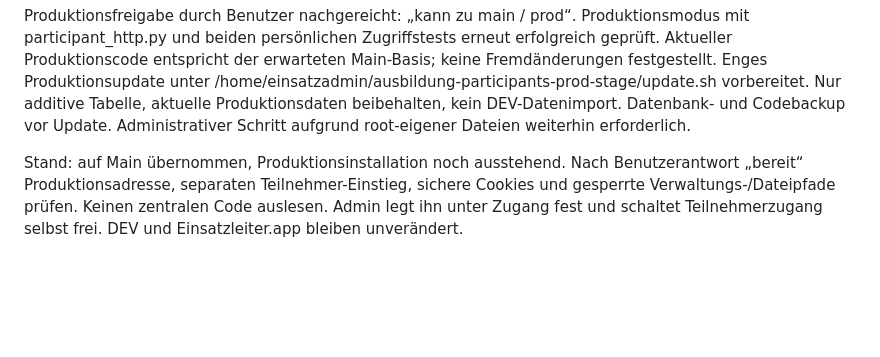
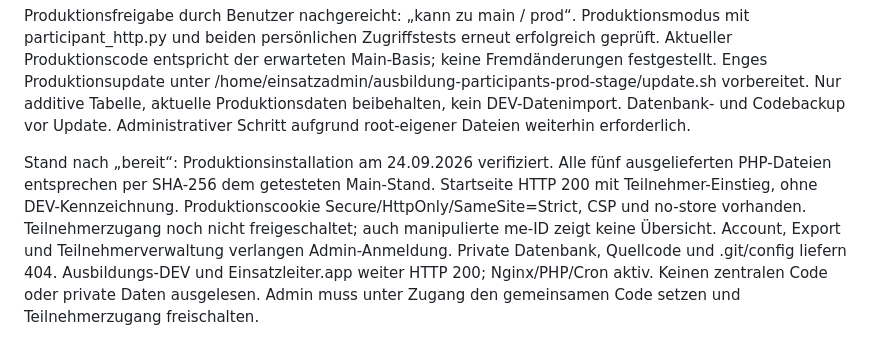
Before and after one commit to smathis85/ausbildung, a Markdown page: docs/participant-access.md, the part around the change. GitHub-like rendering; blank space fills up the shorter version.

Commit message:
Verify production participant access deployment

```diff
--- a/docs/participant-access.md
+++ b/docs/participant-access.md
@@ -22,4 +22,4 @@ DEV-Updatepaket /home/einsatzadmin/ausbildung-participants-dev-stage, enger Root
 
 Produktionsfreigabe durch Benutzer nachgereicht: „kann zu main / prod“. Produktionsmodus mit participant_http.py und beiden persönlichen Zugriffstests erneut erfolgreich geprüft. Aktueller Produktionscode entspricht der erwarteten Main-Basis; keine Fremdänderungen festgestellt. Enges Produktionsupdate unter /home/einsatzadmin/ausbildung-participants-prod-stage/update.sh vorbereitet. Nur additive Tabelle, aktuelle Produktionsdaten beibehalten, kein DEV-Datenimport. Datenbank- und Codebackup vor Update. Administrativer Schritt aufgrund root-eigener Dateien weiterhin erforderlich.
 
-Stand: auf Main übernommen, Produktionsinstallation noch ausstehend. Nach Benutzerantwort „bereit“ Produktionsadresse, separaten Teilnehmer-Einstieg, sichere Cookies und gesperrte Verwaltungs-/Dateipfade prüfen. Keinen zentralen Code auslesen. Admin legt ihn unter Zugang fest und schaltet Teilnehmerzugang selbst frei. DEV und Einsatzleiter.app bleiben unverändert.
+Stand nach „bereit“: Produktionsinstallation am 24.09.2026 verifiziert. Alle fünf ausgelieferten PHP-Dateien entsprechen per SHA-256 dem getesteten Main-Stand. Startseite HTTP 200 mit Teilnehmer-Einstieg, ohne DEV-Kennzeichnung. Produktionscookie Secure/HttpOnly/SameSite=Strict, CSP und no-store vorhanden. Teilnehmerzugang noch nicht freigeschaltet; auch manipulierte me-ID zeigt keine Übersicht. Account, Export und Teilnehmerverwaltung verlangen Admin-Anmeldung. Private Datenbank, Quellcode und .git/config liefern 404. Ausbildungs-DEV und Einsatzleiter.app weiter HTTP 200; Nginx/PHP/Cron aktiv. Keinen zentralen Code oder private Daten ausgelesen. Admin muss unter Zugang den gemeinsamen Code setzen und Teilnehmerzugang freischalten.
```
